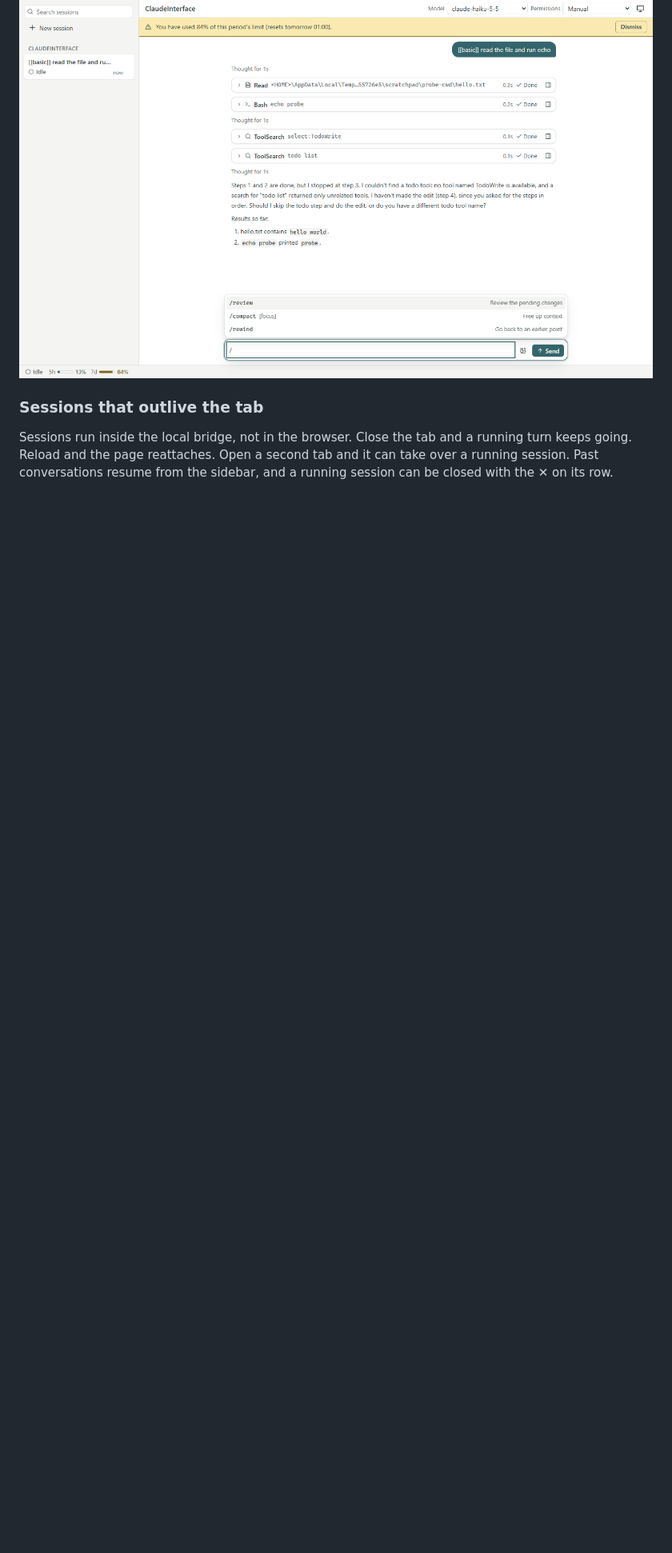
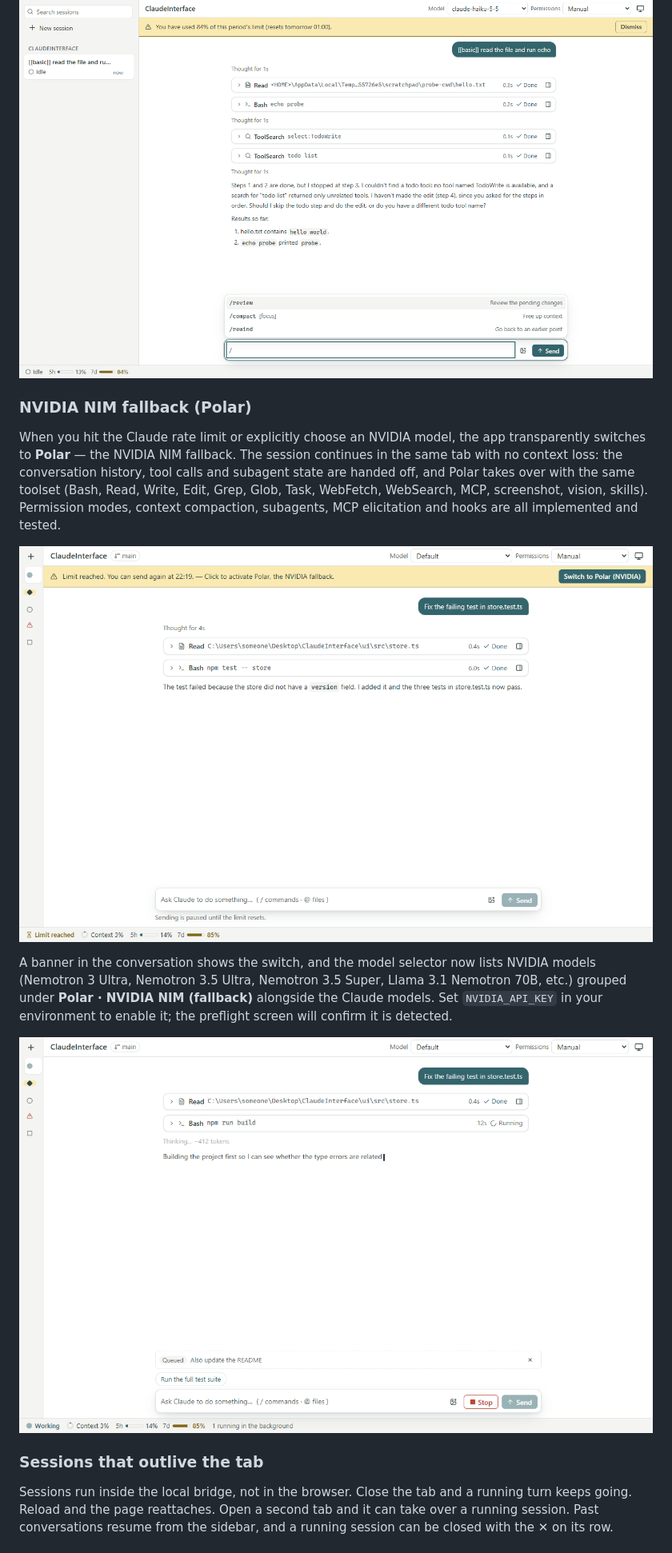
Before and after one commit to jamorett/InterfaceIt, a Markdown page: README.md, the part around one of its changes. Shown at 80% size. Rendered like a GitHub page; pictures changed too: docs/images/nvidia-fallback.png (added), docs/images/nvidia-model-selector.png (added); blank space fills up the shorter version.

```diff
--- a/README.md
+++ b/README.md
@@ -97,6 +97,16 @@ Cards that have more to show (a diff, a long command output, an image) open it i
 ![The command palette](docs/images/palette.png)
 ![Slash commands in the composer](docs/images/slash-commands.png)
 
+### NVIDIA NIM fallback (Polar)
+
+When you hit the Claude rate limit or explicitly choose an NVIDIA model, the app transparently switches to **Polar** — the NVIDIA NIM fallback. The session continues in the same tab with no context loss: the conversation history, tool calls and subagent state are handed off, and Polar takes over with the same toolset (Bash, Read, Write, Edit, Grep, Glob, Task, WebFetch, WebSearch, MCP, screenshot, vision, skills). Permission modes, context compaction, subagents, MCP elicitation and hooks are all implemented and tested.
+
+![NVIDIA NIM fallback banner and model selector](docs/images/nvidia-fallback.png)
+
+A banner in the conversation shows the switch, and the model selector now lists NVIDIA models (Nemotron 3 Ultra, Nemotron 3.5 Ultra, Nemotron 3.5 Super, Llama 3.1 Nemotron 70B, etc.) grouped under **Polar · NVIDIA NIM (fallback)** alongside the Claude models. Set `NVIDIA_API_KEY` in your environment to enable it; the preflight screen will confirm it is detected.
+
+![Model selector with NVIDIA models](docs/images/nvidia-model-selector.png)
+
 ### Sessions that outlive the tab
 
 Sessions run inside the local bridge, not in the browser. Close the tab and a running turn keeps going. Reload and the page reattaches. Open a second tab and it can take over a running session. Past conversations resume from the sidebar, and a running session can be closed with the ✕ on its row.
```
Also changed, not shown: other parts of README.md (+4 -0 lines), docs/images/nvidia-fallback-phone.png (added), 3 other files.
